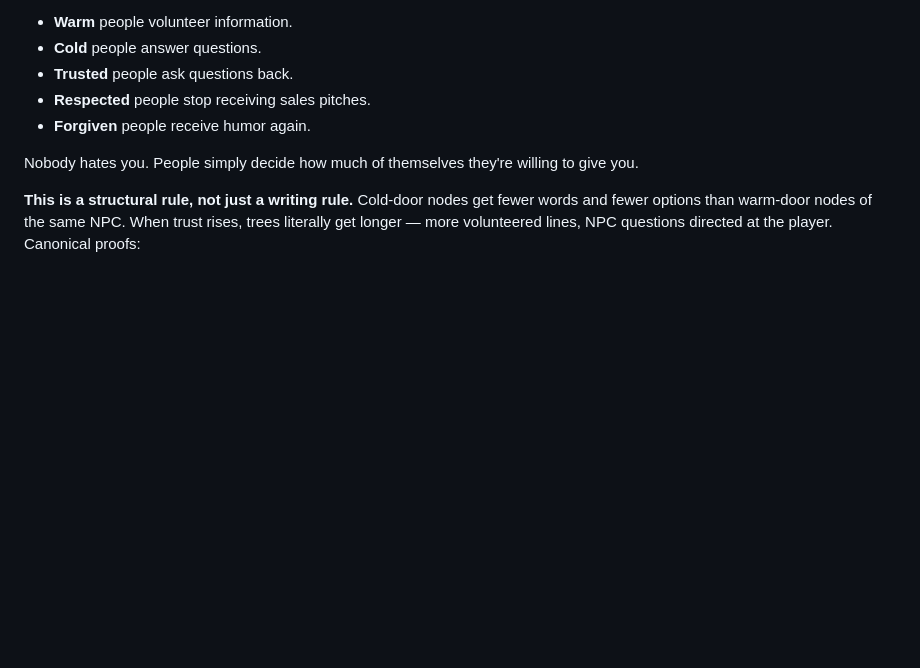
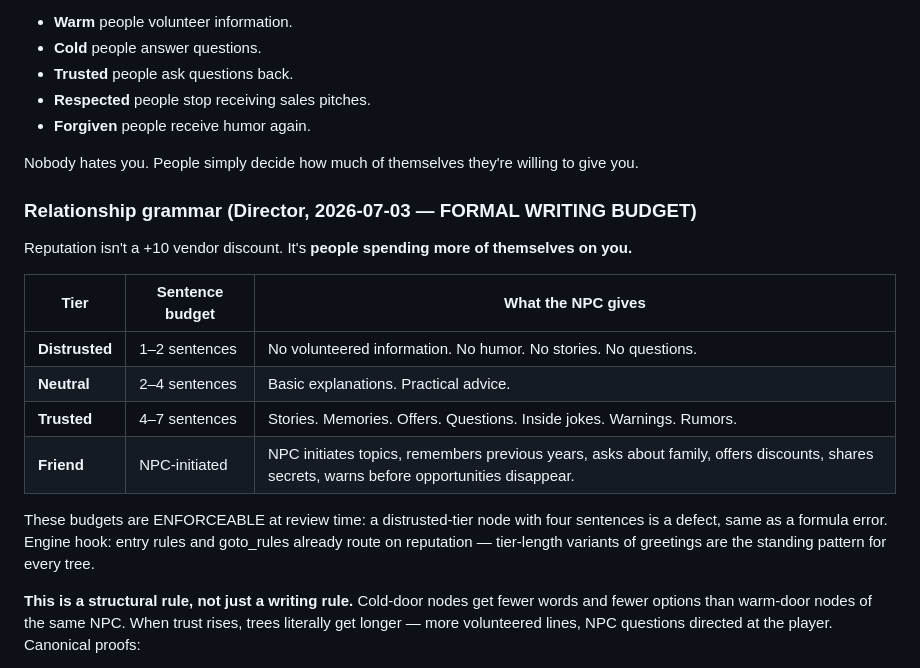
Before and after one commit to nastyn8dawg-blip/Dirt_Money, a Markdown page: docs/DIRT_MONEY_VOICE_GUIDE.md, the part around the change. Drawn GitHub-style; blank space fills up the shorter version.

```diff
--- a/docs/DIRT_MONEY_VOICE_GUIDE.md
+++ b/docs/DIRT_MONEY_VOICE_GUIDE.md
@@ -88,6 +88,20 @@ Temperature in Ash Creek is measured by **conversation length, not sentiment**:
 
 Nobody hates you. People simply decide how much of themselves they're willing to give you.
 
+### Relationship grammar (Director, 2026-07-03 — FORMAL WRITING BUDGET)
+Reputation isn't a +10 vendor discount. It's **people spending more of themselves on you.**
+
+| Tier | Sentence budget | What the NPC gives |
+|---|---|---|
+| **Distrusted** | 1–2 sentences | No volunteered information. No humor. No stories. No questions. |
+| **Neutral** | 2–4 sentences | Basic explanations. Practical advice. |
+| **Trusted** | 4–7 sentences | Stories. Memories. Offers. Questions. Inside jokes. Warnings. Rumors. |
+| **Friend** | NPC-initiated | NPC initiates topics, remembers previous years, asks about family, offers discounts, shares secrets, warns before opportunities disappear. |
+
+These budgets are ENFORCEABLE at review time: a distrusted-tier node with four sentences is a
+defect, same as a formula error. Engine hook: entry rules and goto_rules already route on
+reputation — tier-length variants of greetings are the standing pattern for every tree.
+
 **This is a structural rule, not just a writing rule.** Cold-door nodes get fewer words and fewer
 options than warm-door nodes of the same NPC. When trust rises, trees literally get longer — more
 volunteered lines, NPC questions directed at the player. Canonical proofs:
```
Also changed, not shown: docs/DIRT_MONEY_ART_DIRECTION.md (added, +67 -0 lines), docs/DIRT_MONEY_UI_SPEC.md (+4 -1 lines).
